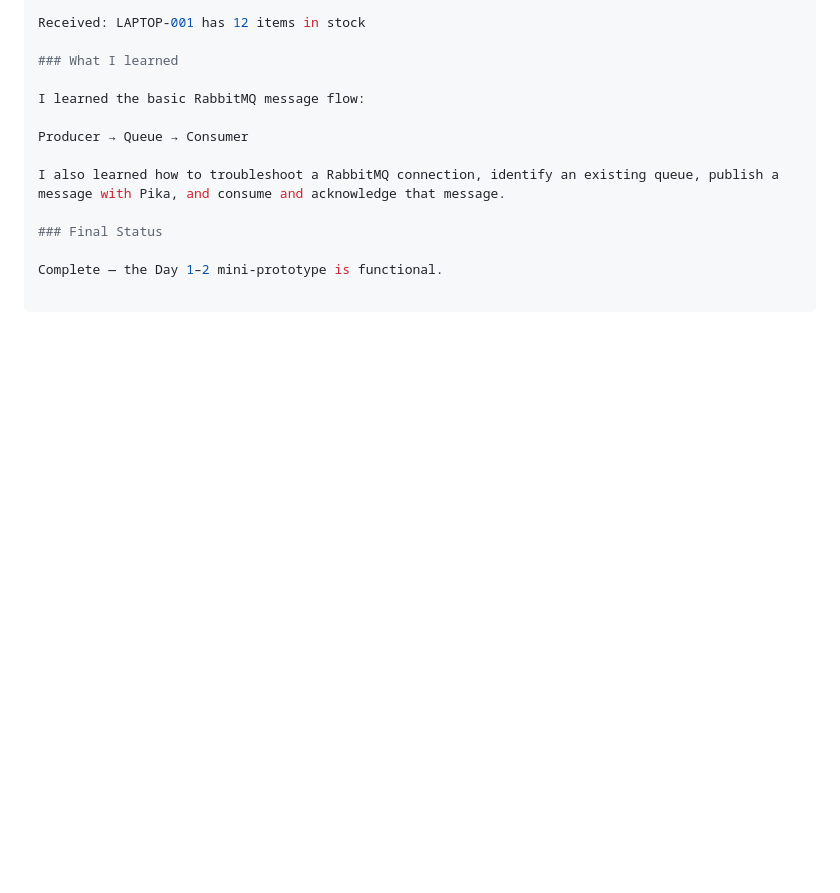
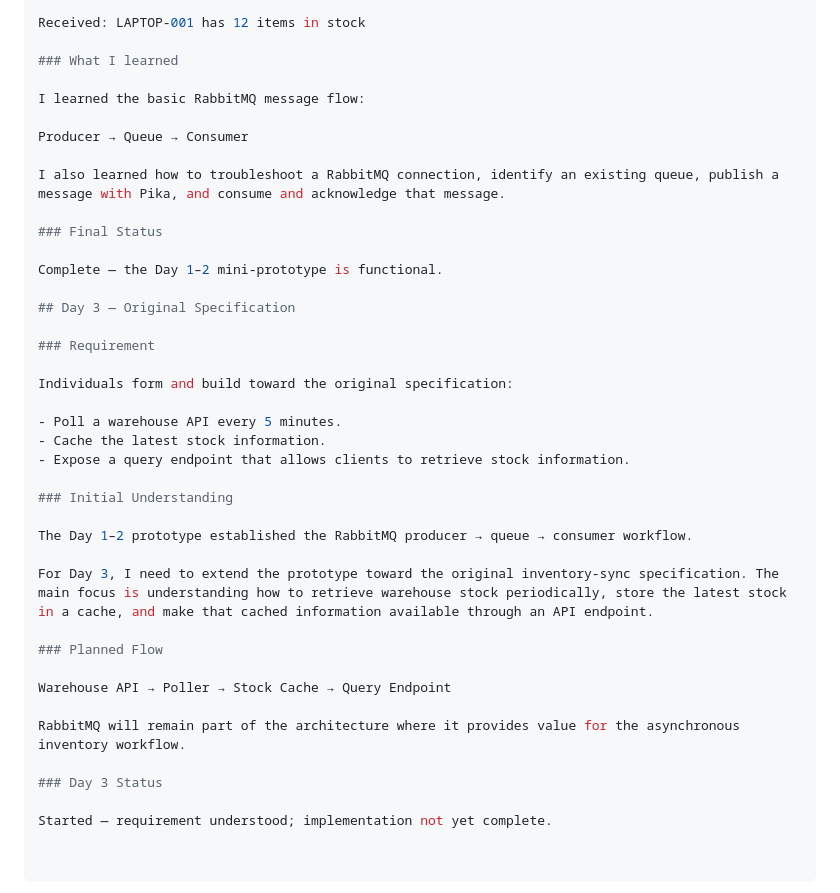
Before and after one commit to SpineChaser/meridian, a Markdown page: LEARNING.md, the part around the change. GitHub-like rendering; blank space fills up the shorter version.

Commit message:
Document Day 3 inventory sync requirement

```diff
--- a/LEARNING.md
+++ b/LEARNING.md
@@ -130,3 +130,29 @@ I also learned how to troubleshoot a RabbitMQ connection, identify an existing q
 ### Final Status
 
 Complete — the Day 1–2 mini-prototype is functional.
+
+## Day 3 — Original Specification
+
+### Requirement
+
+Individuals form and build toward the original specification:
+
+- Poll a warehouse API every 5 minutes.
+- Cache the latest stock information.
+- Expose a query endpoint that allows clients to retrieve stock information.
+
+### Initial Understanding
+
+The Day 1–2 prototype established the RabbitMQ producer → queue → consumer workflow.
+
+For Day 3, I need to extend the prototype toward the original inventory-sync specification. The main focus is understanding how to retrieve warehouse stock periodically, store the latest stock in a cache, and make that cached information available through an API endpoint.
+
+### Planned Flow
+
+Warehouse API → Poller → Stock Cache → Query Endpoint
+
+RabbitMQ will remain part of the architecture where it provides value for the asynchronous inventory workflow.
+
+### Day 3 Status
+
+Started — requirement understood; implementation not yet complete.
```
